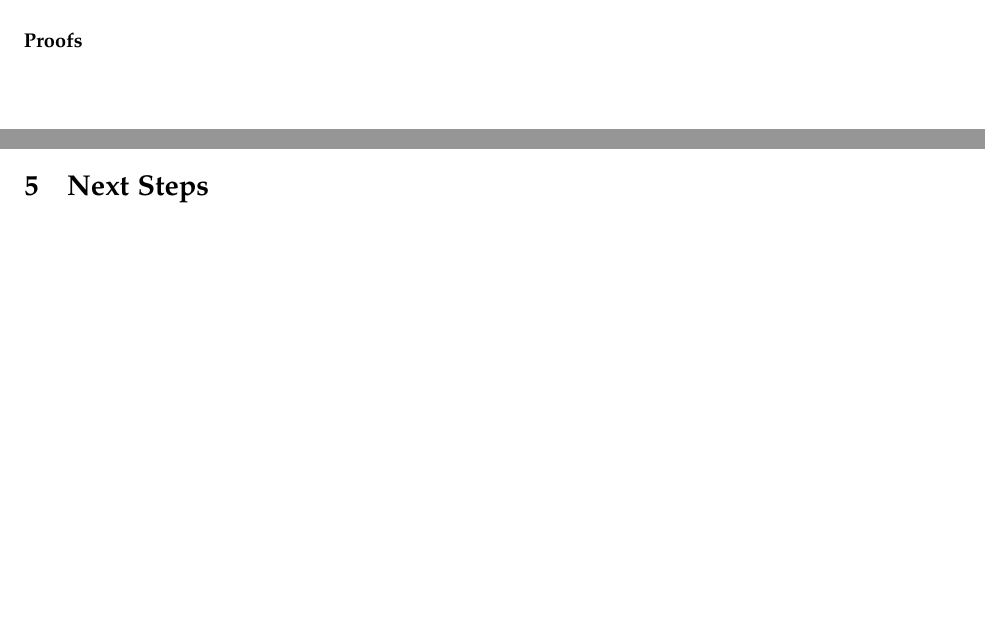
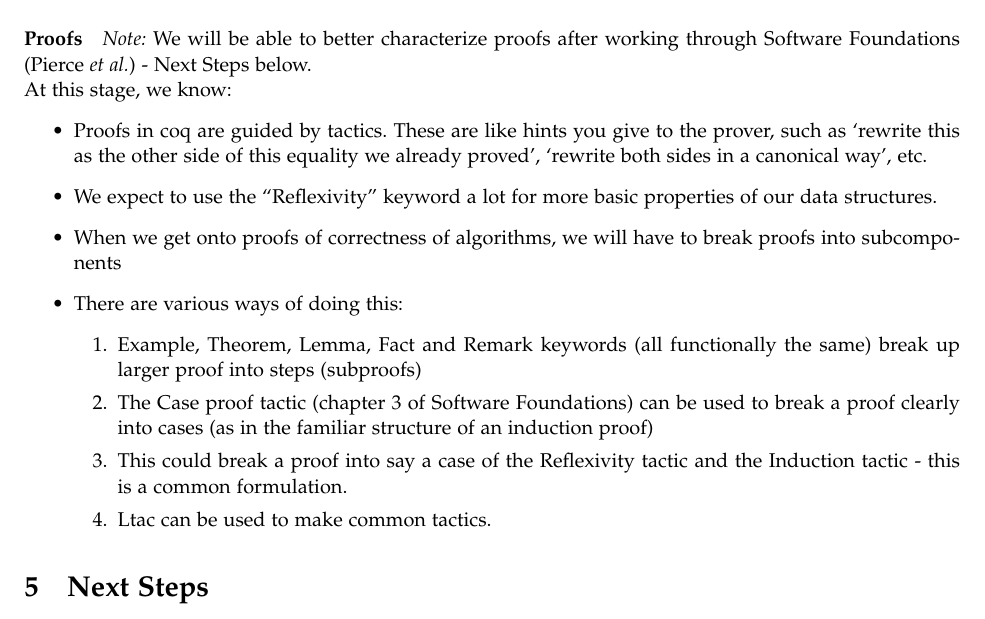
Before and after one commit to mfount/chicken, a LaTeX document (specs/draft/draftspec.tex): two parts of pages 2 and 3 of 3 before the commit and part of page 3 of 3 after it, the two joined at a grey line, cut at the place of the change, the shorter picture padded with empty space. Compiled offline with pdfLaTeX.

Commit message:
edits to proof section unfinished

```diff
--- a/specs/draft/draftspec.tex
+++ b/specs/draft/draftspec.tex
@@ -151,6 +151,32 @@ these features will take to implement, including proofs.)
 \end{itemize}
 
 \paragraph{Proofs}  % A note on them....
+\emph{Note:} We will be able to better characterize proofs after
+working through Software Foundations (Pierce \emph{et al.}) - Next
+Steps below.\\
+At this stage, we know:
+\begin{itemize}
+\item Proofs in coq are guided by tactics. These are like hints you
+  give to the prover, such as ‘rewrite this as the other side of this
+  equality we already proved’, ‘rewrite both sides in a canonical
+  way’,  etc.
+\item We expect to use the ``Reflexivity'' keyword a lot for more
+  basic properties of our data structures.
+\item When we get onto proofs of correctness of algorithms, we will
+  have to break proofs into subcomponents
+\item There are various ways of doing this:
+\begin{enumerate}
+\item Example, Theorem, Lemma, Fact and Remark keywords (all
+  functionally the same) break up larger proof into steps (subproofs)
+\item The Case proof tactic (chapter 3 of Software Foundations) can be
+  used to break a proof clearly into cases (as in the familiar
+  structure of an induction proof)
+\item This could break a proof into say a case of the Reflexivity
+  tactic and the Induction tactic - this is a common formulation.
+\item Ltac can be used to make common tactics.
+\end{enumerate}
+
+\end{itemize}
 
 \section{Next Steps}
 \begin{itemize}
```
